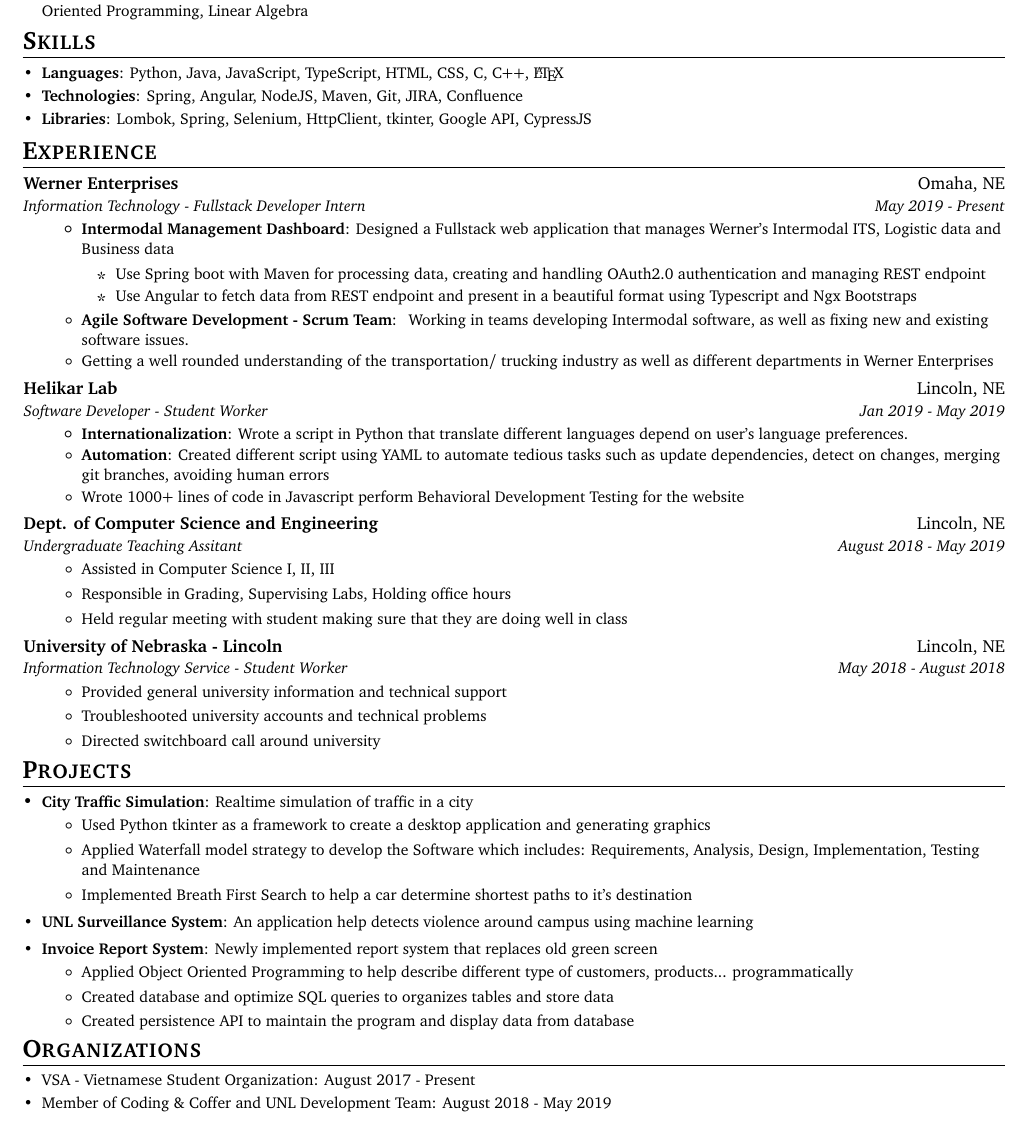
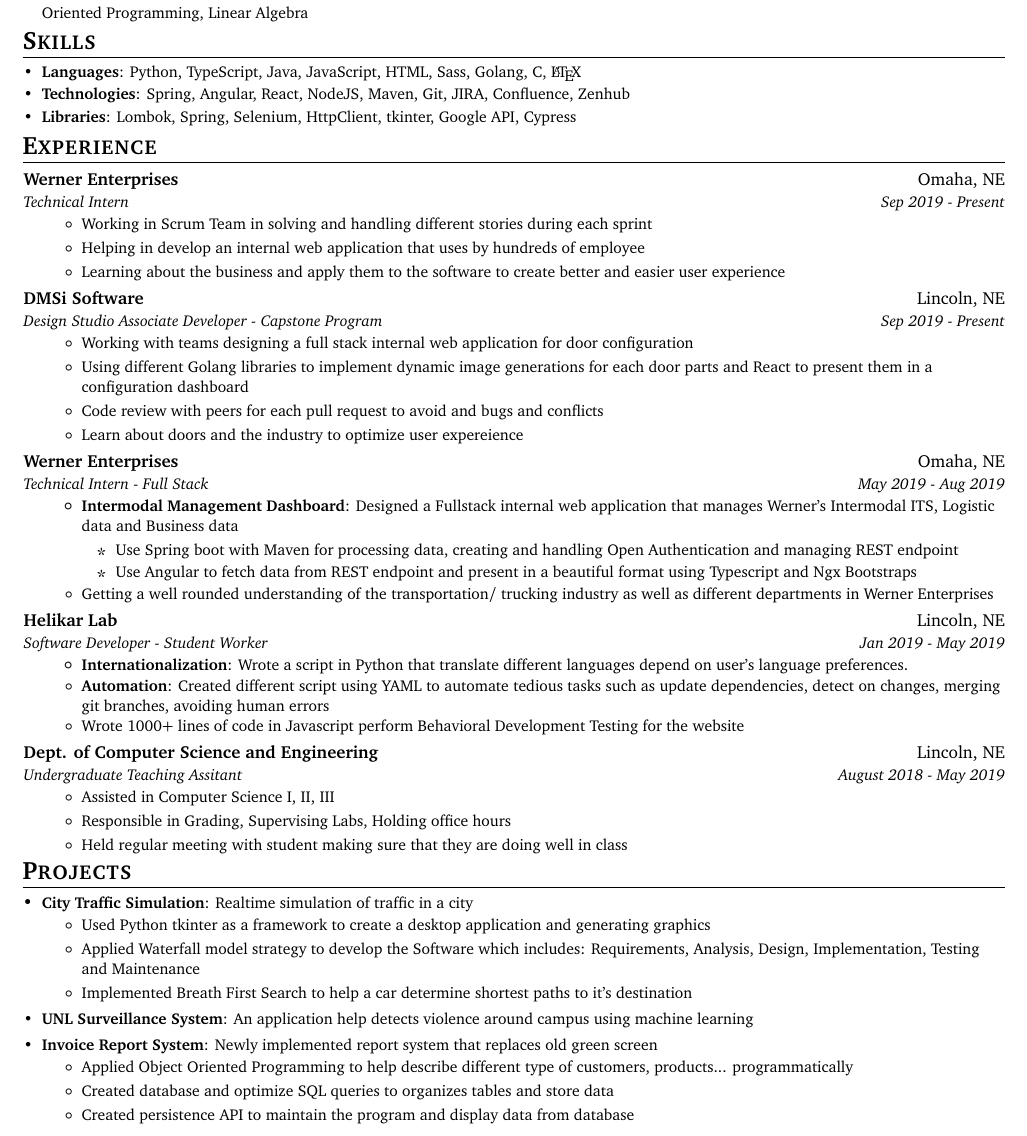
Before and after one commit to HuyNVuong/Resume, a LaTeX CV (Resume.tex): part of the page, cut so that both start at the same text. Compiled offline with pdfLaTeX.

Commit message:
October Resume updated

```diff
--- a/Resume.tex
+++ b/Resume.tex
@@ -117,18 +117,18 @@
   \resumeSubHeadingListStart
   \small
     \item{
-     \textbf{Languages}{: Python, Java, JavaScript, TypeScript, HTML, CSS, C, C++, \LaTeX}
+     \textbf{Languages}{: Python, TypeScript, Java, JavaScript, HTML, Sass, Golang, C, \LaTeX}
      \hfill
 
     }
     \vspace{-5pt}
     \item{
-      \textbf{Technologies}{: Spring, Angular, NodeJS, Maven, Git, JIRA, Confluence}
+      \textbf{Technologies}{: Spring, Angular, React, NodeJS, Maven, Git, JIRA, Confluence, Zenhub}
       \hfill
     }
     \vspace{-5pt}
     \item{
-      \textbf{Libraries}{: Lombok, Spring, Selenium, HttpClient, tkinter, Google API, CypressJS}
+      \textbf{Libraries}{: Lombok, Spring, Selenium, HttpClient, tkinter, Google API, Cypress}
       \hfill
     }
 \resumeSubHeadingListEnd
@@ -136,22 +136,37 @@
 %-----------EXPERIENCE-----------------
 \shorterSection{Experience}
   \resumeSubHeadingListStart
-
     \resumeSubheading
       {Werner Enterprises}{Omaha, NE}
-      {Information Technology - Fullstack Developer Intern}{May 2019 - Present}
+      {Technical Intern}{Sep 2019 - Present}
+      \resumeItemListStart
+        \small
+            \item Working in Scrum Team in solving and handling different stories during each sprint
+            \item Helping in develop an internal web application that uses by hundreds of employee
+            \item Learning about the business and apply them to the software to create better and easier user experience
+      \resumeItemListEnd
+    \resumeSubheading
+      {DMSi Software}{Lincoln, NE}
+      {Design Studio Associate Developer - Capstone Program}{Sep 2019 - Present}
+      \resumeItemListStart
+        \small
+            \item Working with teams designing a full stack internal web application for door configuration
+            \item Using different Golang libraries to implement dynamic image generations for each door parts and React to present them in a configuration dashboard
+            \item Code review with peers for each pull request to avoid and bugs and conflicts
+            \item Learn about doors and the industry to optimize user expereience
+      \resumeItemListEnd
+    \resumeSubheading
+      {Werner Enterprises}{Omaha, NE}
+      {Technical Intern - Full Stack}{May 2019 - Aug 2019}
       \resumeItemListStart
         \resumeItem{Intermodal Management Dashboard}
-          {Designed a Fullstack web application that manages Werner's Intermodal ITS, Logistic data and Business data
+          {Designed a Fullstack internal web application that manages Werner's Intermodal ITS, Logistic data and Business data
             \begin{itemize}
-
-                \item Use Spring boot with Maven for processing data, creating and handling OAuth2.0 authentication and managing REST endpoint
+                \item Use Spring boot with Maven for processing data, creating and handling Open Authentication and managing REST endpoint
                 \item Use Angular to fetch data from REST endpoint and present in a beautiful format using Typescript and Ngx Bootstraps
 
             \end{itemize}
           }
-        \resumeItem{Agile Software Development - Scrum Team}
-          { Working in teams developing Intermodal software, as well as fixing new and existing software issues. }
         \small \item
           {Getting a well rounded understanding of the transportation/ trucking industry as well as different departments in Werner Enterprises
           }
@@ -180,15 +195,8 @@
             \item Held regular meeting with student making sure that they are doing well in class
       \resumeItemListEnd
 
-    \resumeSubheading
-      {University of Nebraska - Lincoln}{Lincoln, NE}
-      {Information Technology Service - Student Worker}{May 2018 - August 2018}
-      \resumeItemListStart
-        \small
-            \item Provided general university information and technical support
-            \item Troubleshooted university accounts and technical problems
-            \item Directed switchboard call around university
-      \resumeItemListEnd
+
+
   \resumeSubHeadingListEnd
 
 %-----------PROJECTS-----------------
@@ -214,13 +222,7 @@
         \end{itemize}
      }
   \resumeSubHeadingListEnd
-  \shorterSection{Organizations}
-   \resumeSubHeadingListStart
-      \small
-        \item{VSA - Vietnamese Student Organization}: August 2017 - Present
-        \vspace{-5pt}
-        \item{Member of Coding \& Coffer and UNL Development Team}: August 2018 - May 2019
-    \resumeSubHeadingListEnd
+
 % %-----------Addtional Experience & Achievements-----------------
 % \shorterSection{Additional Experience \& Achievements}
 %   \resumeSubHeadingListStart
```
Also changed, not shown: Huy's Resume Oct 2019.pdf (added), Huy's Resume Sep 2019.pdf (deleted).
